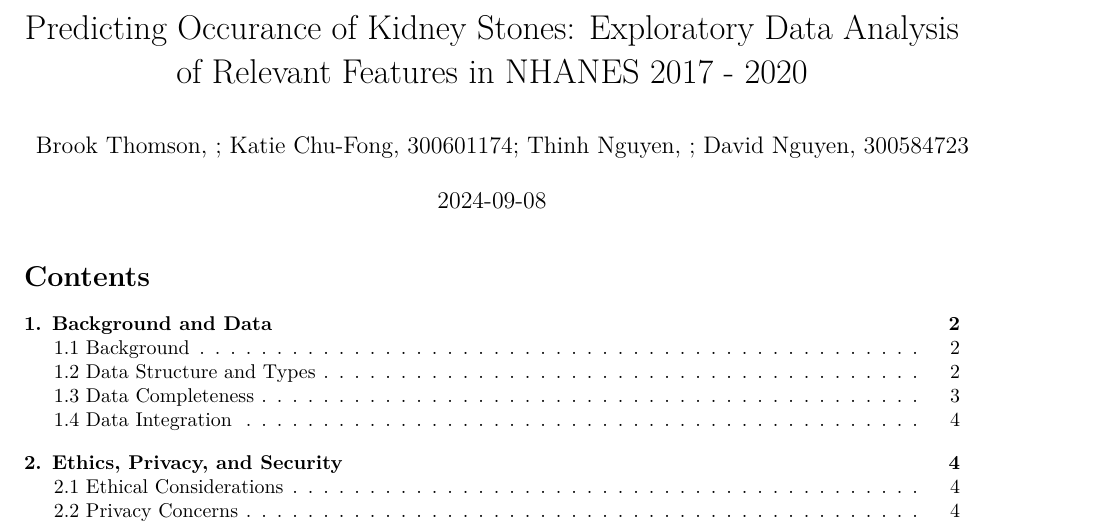
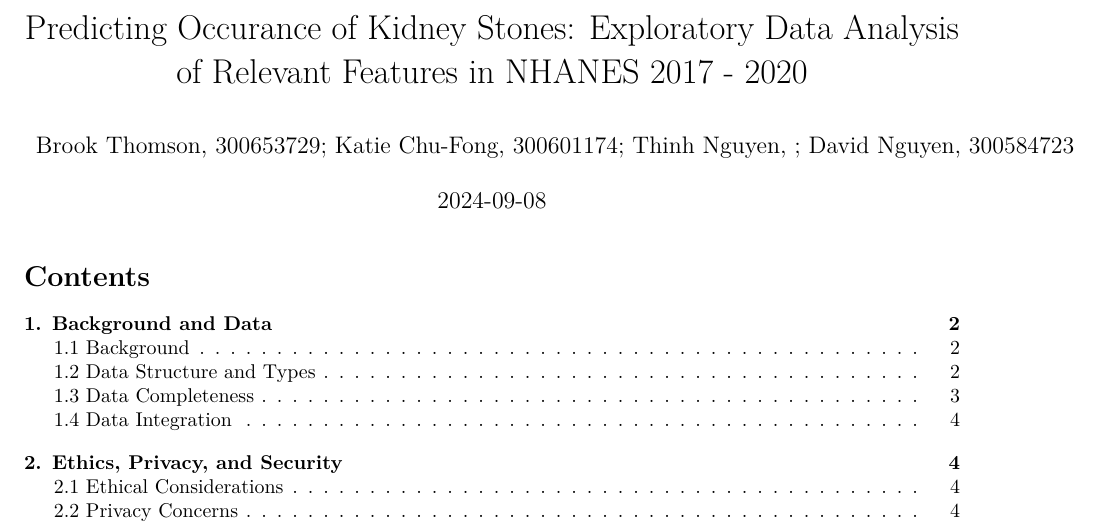
Before and after one commit to dvnguyen02/DATA301-Project, an R Markdown document (results/reports/Report.Rmd): part of page 1 of 15, cut so that both start at the same text. Rendered offline with R 4.5, knitr and Pandoc, then LaTeX, with nearby package versions; some code elsewhere in the file could not run offline.

Commit message:
Added student ID

```diff
--- a/results/reports/Report.Rmd
+++ b/results/reports/Report.Rmd
@@ -1,6 +1,6 @@
 ---
 title: "Predicting Occurance of Kidney Stones: Exploratory Data Analysis of Relevant Features in NHANES 2017 - 2020"
-author: "Brook Thomson, <student id>; Katie Chu-Fong, 300601174; Thinh Nguyen, <student id>; David Nguyen, 300584723"
+author: "Brook Thomson, 300653729; Katie Chu-Fong, 300601174; Thinh Nguyen, <student id>; David Nguyen, 300584723"
 date: "`r Sys.Date()`"
 output:
   pdf_document:
```
